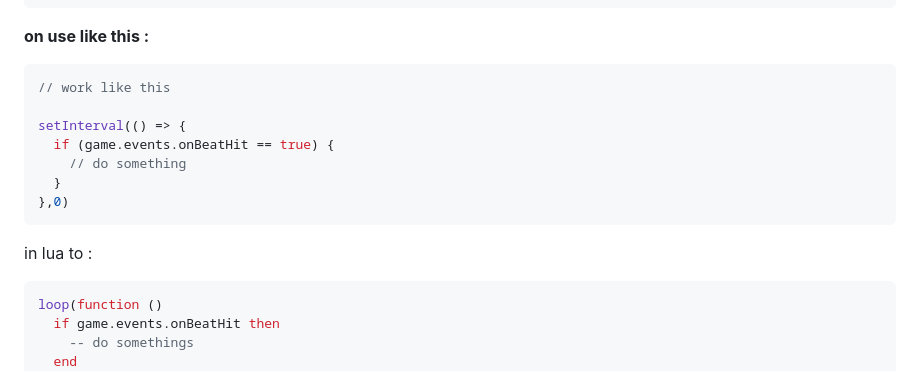
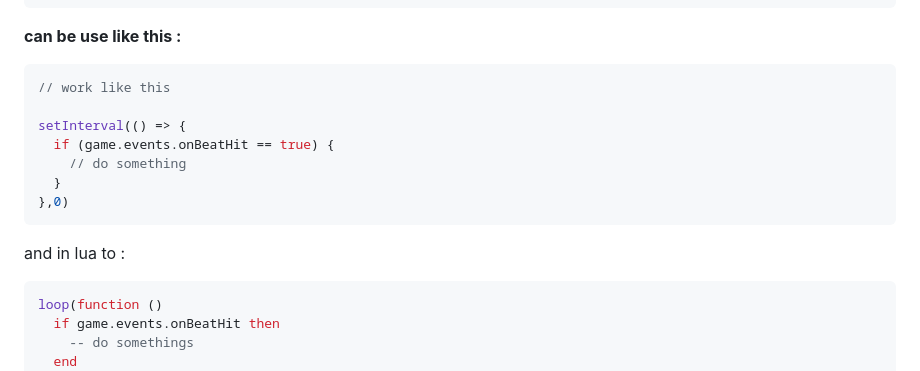
Before and after one commit to hansy2577/Funky.mit-engine, a Markdown page: README.md, the part around the change. GitHub-like rendering.

````diff
--- a/README.md
+++ b/README.md
@@ -101,7 +101,7 @@ events {
   onBFIconWin: false    // in WIP
 }
 ```
-**on use like this :**
+**can be use like this :**
 ```js
 // work like this
 
@@ -111,7 +111,7 @@ setInterval(() => {
   }
 },0)
 ```
-in lua to :
+and in lua to :
 ```lua
 loop(function ()
   if game.events.onBeatHit then
````
